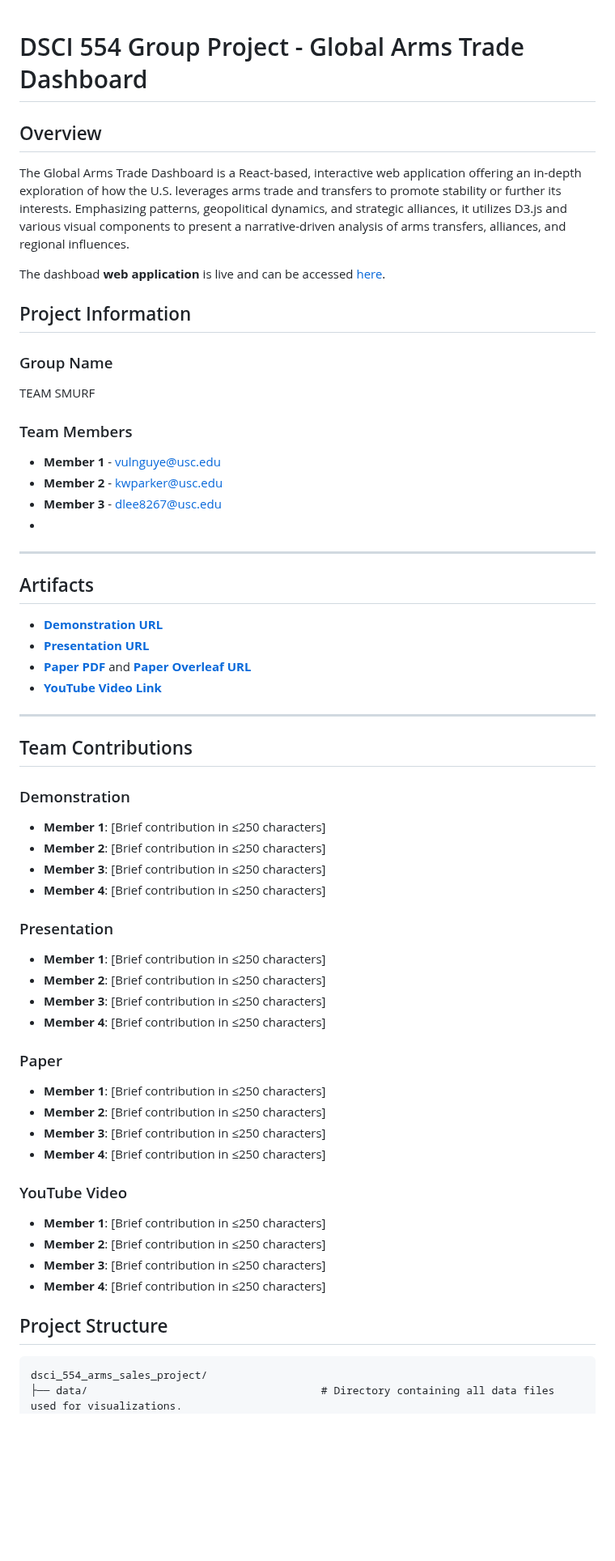
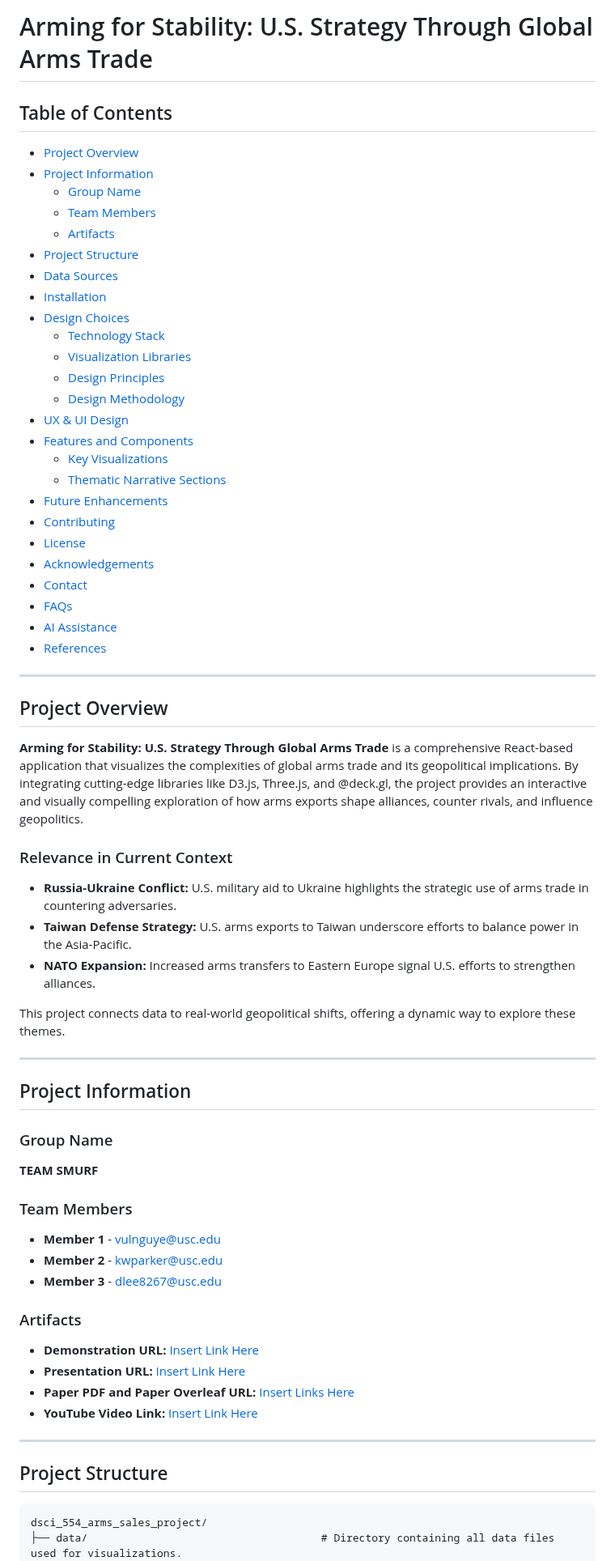
Before and after one commit to nguyenlamvu88/dsci_554_arms_sales_project, a Markdown page: README.md, the part around one of its changes. Shown at 81% size. Rendered like a GitHub page; blank space fills up the shorter version.

````diff
--- a/README.md
+++ b/README.md
@@ -1,63 +1,73 @@
+# Arming for Stability: U.S. Strategy Through Global Arms Trade
 
-# DSCI 554 Group Project - Global Arms Trade Dashboard
+## Table of Contents
 
-## Overview
+- [Project Overview](#project-overview)
+- [Project Information](#project-information)
+  - [Group Name](#group-name)
+  - [Team Members](#team-members)
+  - [Artifacts](#artifacts)
+- [Project Structure](#project-structure)
+- [Data Sources](#data-sources)
+- [Installation](#installation)
+- [Design Choices](#design-choices)
+  - [Technology Stack](#technology-stack)
+  - [Visualization Libraries](#visualization-libraries)
+  - [Design Principles](#design-principles)
+  - [Design Methodology](#design-methodology)
+- [UX & UI Design](#ux--ui-design)
+- [Features and Components](#features-and-components)
+  - [Key Visualizations](#key-visualizations)
+  - [Thematic Narrative Sections](#thematic-narrative-sections)
+- [Future Enhancements](#future-enhancements)
+- [Contributing](#contributing)
+- [License](#license)
+- [Acknowledgements](#acknowledgements)
+- [Contact](#contact)
+- [FAQs](#faqs)
+- [AI Assistance](#ai-assistance)
+- [References](#references)
 
-The Global Arms Trade Dashboard is a React-based, interactive web application offering an in-depth exploration of how the U.S. leverages arms trade and transfers to promote stability or further its interests. Emphasizing patterns, geopolitical dynamics, and strategic alliances, it utilizes D3.js and various visual components to present a narrative-driven analysis of arms transfers, alliances, and regional influences.
+---
 
-The dashboad **web application** is live and can be accessed [here](https://nguyenlamvu88.github.io/dsci_554_arms_sales_project/).
+## Project Overview
+
+**Arming for Stability: U.S. Strategy Through Global Arms Trade** is a comprehensive React-based application that visualizes the complexities of global arms trade and its geopolitical implications. By integrating cutting-edge libraries like D3.js, Three.js, and @deck.gl, the project provides an interactive and visually compelling exploration of how arms exports shape alliances, counter rivals, and influence geopolitics.
+
+### Relevance in Current Context
+
+- **Russia-Ukraine Conflict:** U.S. military aid to Ukraine highlights the strategic use of arms trade in countering adversaries.
+- **Taiwan Defense Strategy:** U.S. arms exports to Taiwan underscore efforts to balance power in the Asia-Pacific.
+- **NATO Expansion:** Increased arms transfers to Eastern Europe signal U.S. efforts to strengthen alliances.
+
+This project connects data to real-world geopolitical shifts, offering a dynamic way to explore these themes.
+
+---
 
 ## Project Information
 
 ### Group Name
-TEAM SMURF
+
+**TEAM SMURF**
 
 ### Team Members
-- **Member 1** - vulnguye@usc.edu
-- **Member 2** - kwparker@usc.edu
-- **Member 3** - dlee8267@usc.edu
--
----
 
-## Artifacts
+- **Member 1** - [vulnguye@usc.edu](mailto:vulnguye@usc.edu)
+- **Member 2** - [kwparker@usc.edu](mailto:kwparker@usc.edu)
+- **Member 3** - [dlee8267@usc.edu](mailto:dlee8267@usc.edu)
 
-- **[Demonstration URL](<demo-url>)**
-- **[Presentation URL](<presentation-pdf-url>)**
-- **[Paper PDF](<article-pdf-url>)** and **[Paper Overleaf URL](<overleaf-article-url>)**
-- **[YouTube Video Link](<youtube-video-url>)**
+### Artifacts
+
+- **Demonstration URL:** [Insert Link Here](#)
+- **Presentation URL:** [Insert Link Here](#)
+- **Paper PDF and Paper Overleaf URL:** [Insert Links Here](#)
+- **YouTube Video Link:** [Insert Link Here](#)
 
 ---
 
-## Team Contributions
-
-### Demonstration
-- **Member 1**: [Brief contribution in ≤250 characters]
-- **Member 2**: [Brief contribution in ≤250 characters]
-- **Member 3**: [Brief contribution in ≤250 characters]
-- **Member 4**: [Brief contribution in ≤250 characters]
-
-### Presentation
-- **Member 1**: [Brief contribution in ≤250 characters]
-- **Member 2**: [Brief contribution in ≤250 characters]
-- **Member 3**: [Brief contribution in ≤250 characters]
-- **Member 4**: [Brief contribution in ≤250 characters]
-
-### Paper
-- **Member 1**: [Brief contribution in ≤250 characters]
-- **Member 2**: [Brief contribution in ≤250 characters]
-- **Member 3**: [Brief contribution in ≤250 characters]
-- **Member 4**: [Brief contribution in ≤250 characters]
-
-### YouTube Video
-- **Member 1**: [Brief contribution in ≤250 characters]
-- **Member 2**: [Brief contribution in ≤250 characters]
-- **Member 3**: [Brief contribution in ≤250 characters]
-- **Member 4**: [Brief contribution in ≤250 characters]
-
-
 ## Project Structure
 
-```
+```plaintext
 dsci_554_arms_sales_project/
 ├── data/                                     # Directory containing all data files used for visualizations.
 │   ├── processed/                            # Processed datasets ready for analysis, transformed for compatibility with the visualizations.
````
Also changed, not shown: other parts of README.md (+176 -64 lines).
